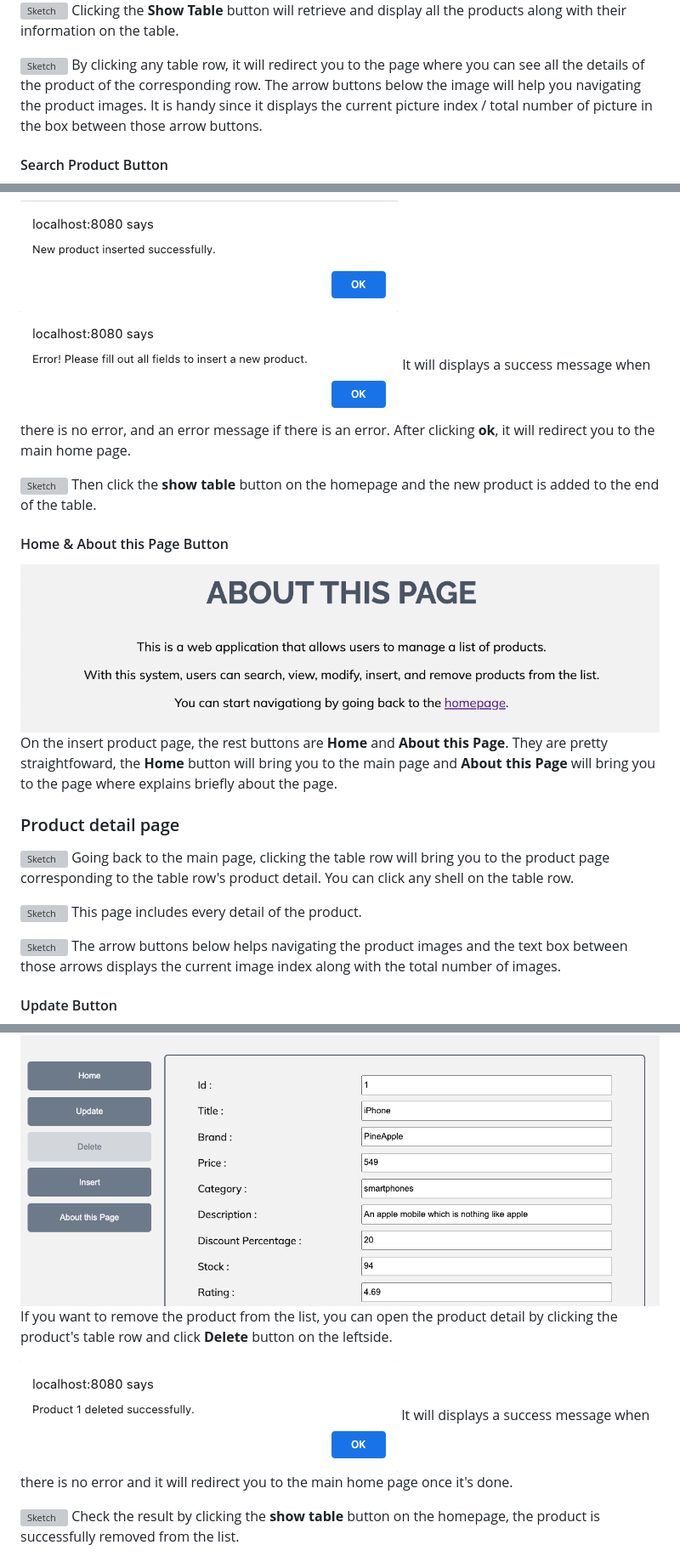
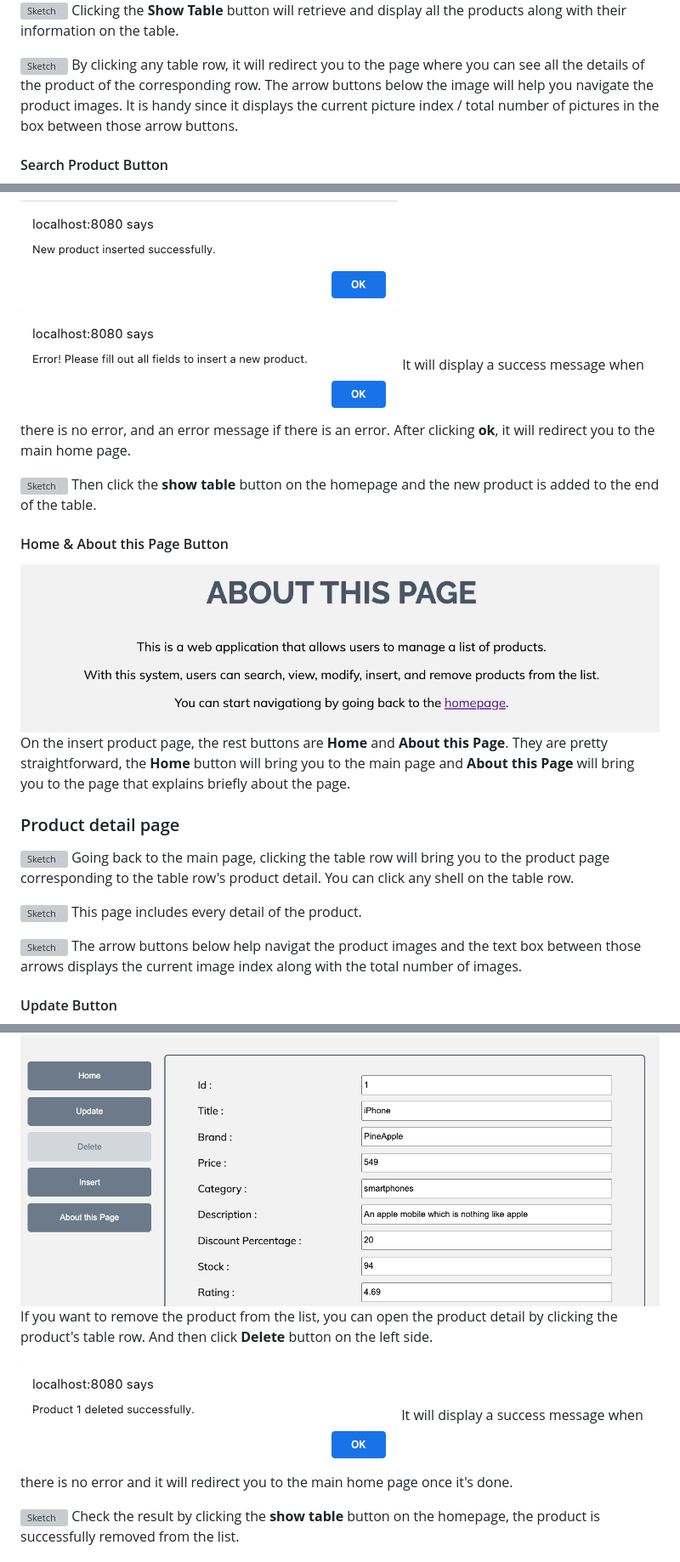
Before and after one commit to jinantonic/EAD-Lab-4, a Markdown page: README.md, 3 parts joined by grey strips. Shown: that part at 85% size. Rendered like a GitHub page; grey boxes are pictures that could not be loaded.

```diff
--- a/README.md
+++ b/README.md
@@ -54,7 +54,7 @@ Clicking the **Show Table** button will retrieve and display all the products al
 </br>
 
 ![Sketch](images/1st-table-row.png)
-By clicking any table row, it will redirect you to the page where you can see all the details of the product of the corresponding row. The arrow buttons below the image will help you navigating the product images. It is handy since it displays the current picture index / total number of picture in the box between those arrow buttons.
+By clicking any table row, it will redirect you to the page where you can see all the details of the product of the corresponding row. The arrow buttons below the image will help you navigate the product images. It is handy since it displays the current picture index / total number of pictures in the box between those arrow buttons.
 
 </br>
 
@@ -98,7 +98,7 @@ Enter the details and click **Insert** button.
 
 ![Sketch](images/id-msg1.png)</br>
 ![Sketch](images/id-msg2.png)
-It will displays a success message when there is no error, and an error message if there is an error. After clicking **ok**, it will redirect you to the main home page.
+It will display a success message when there is no error, and an error message if there is an error. After clicking **ok**, it will redirect you to the main home page.
 
 </br>
 
@@ -109,7 +109,7 @@ Then click the **show table** button on the homepage and the new product is adde
 
 #### Home & About this Page Button
 ![Sketch](images/about.png)
-On the insert product page, the rest buttons are **Home** and **About this Page**. They are pretty straightfoward, the **Home** button will bring you to the main page and **About this Page** will bring you to the page where explains briefly about the page.
+On the insert product page, the rest buttons are **Home** and **About this Page**. They are pretty straightforward, the **Home** button will bring you to the main page and **About this Page** will bring you to the page that explains briefly about the page.
 
 </br>
 
@@ -125,7 +125,7 @@ This page includes every detail of the product.
 </br>
 
 ![Sketch](images/pd-nav.png)
-The arrow buttons below helps navigating the product images and the text box between those arrows displays the current image index along with the total number of images.
+The arrow buttons below help navigat the product images and the text box between those arrows displays the current image index along with the total number of images.
 
 </br>
 
@@ -148,12 +148,12 @@ Then click the **show table** button on the homepage and the product is modified
 
 #### Delete Button
 ![Sketch](images/pd-delete.png)
-If you want to remove the product from the list, you can open the product detail by clicking the product's table row and click **Delete** button on the leftside.
+If you want to remove the product from the list, you can open the product detail by clicking the product's table row. And then click **Delete** button on the left side.
 
 </br>
 
 ![Sketch](images/pd-msg3.png)</br>
-It will displays a success message when there is no error and it will redirect you to the main home page once it's done.
+It will display a success message when there is no error and it will redirect you to the main home page once it's done.
 
 </br>
 
```
Also changed, not shown: other parts of README.md (+4 -4 lines).
